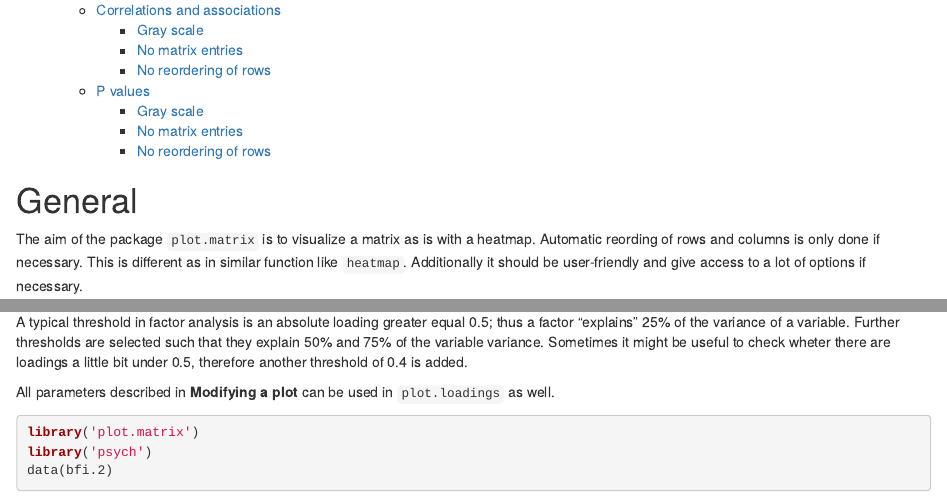
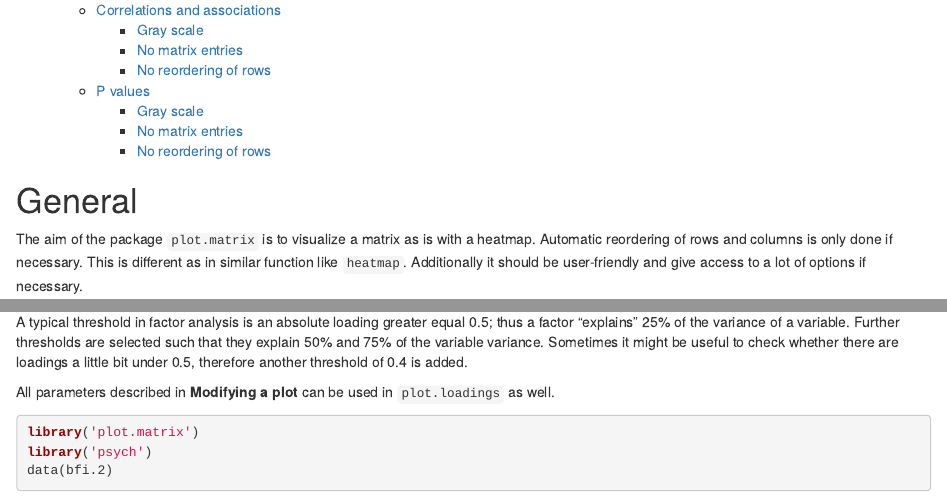
Before and after one commit to sigbertklinke/plot.matrix, an R Markdown document (vignettes/plot.matrix.Rmd): the page in a window 1100 px wide, from 720 px down, and a second part further down, joined at a grey line. Rendered offline with R 4.5, knitr and Pandoc, with nearby package versions; code that draws random numbers runs with fixed seeds of ours; some code elsewhere in the file could not run offline.

Commit message:
version 1.5.1

```diff
--- a/vignettes/plot.matrix.Rmd
+++ b/vignettes/plot.matrix.Rmd
@@ -22,7 +22,7 @@ knitr::opts_chunk$set(
 
 # General
 
-The aim of the package `plot.matrix` is to visualize a matrix as is with a heatmap. Automatic reording of rows and columns is only done if necessary. This is different as in similar function like ``heatmap``. Additionally it should be user-friendly and give access to a lot of options if necessary.
+The aim of the package `plot.matrix` is to visualize a matrix as is with a heatmap. Automatic reordering of rows and columns is only done if necessary. This is different as in similar function like ``heatmap``. Additionally it should be user-friendly and give access to a lot of options if necessary.
 
 Currently the package implements the S3 functions below such that  you can use the generic `plot` function to plot matrices as heatmaps:
 
@@ -423,7 +423,7 @@ In factor or principal component analysis you may want to view the loadings matr
 * the matrix rows, corresponding to the variables, are reordered (according to the breaks),
 * the matrix entries are printed with two digits after the comma.
 
-A typical threshold in factor analysis is an absolute loading greater equal 0.5; thus a factor "explains" 25% of the variance of a variable. Further thresholds are selected such that they explain 50% and 75% of the variable variance. Sometimes it might be useful to check wheter there are loadings a little bit under 0.5, therefore another threshold of 0.4 is added.
+A typical threshold in factor analysis is an absolute loading greater equal 0.5; thus a factor "explains" 25% of the variance of a variable. Further thresholds are selected such that they explain 50% and 75% of the variable variance. Sometimes it might be useful to check whether there are loadings a little bit under 0.5, therefore another threshold of 0.4 is added.
 
 All parameters described in **Modifying a plot** can be used in `plot.loadings` as well.
 
```
Also changed, not shown: R/plot.matrix.R (+3 -3 lines), 1 other file.
